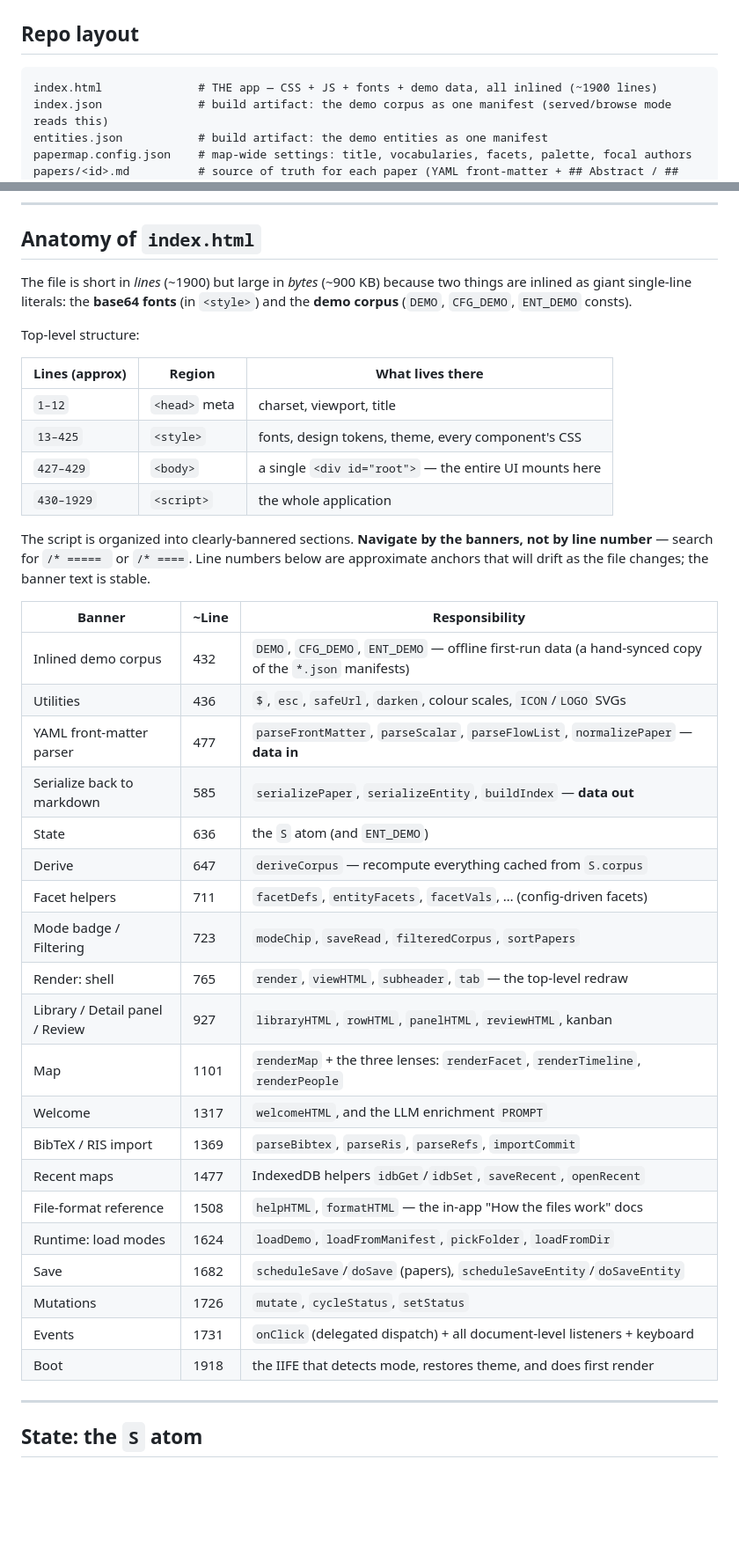
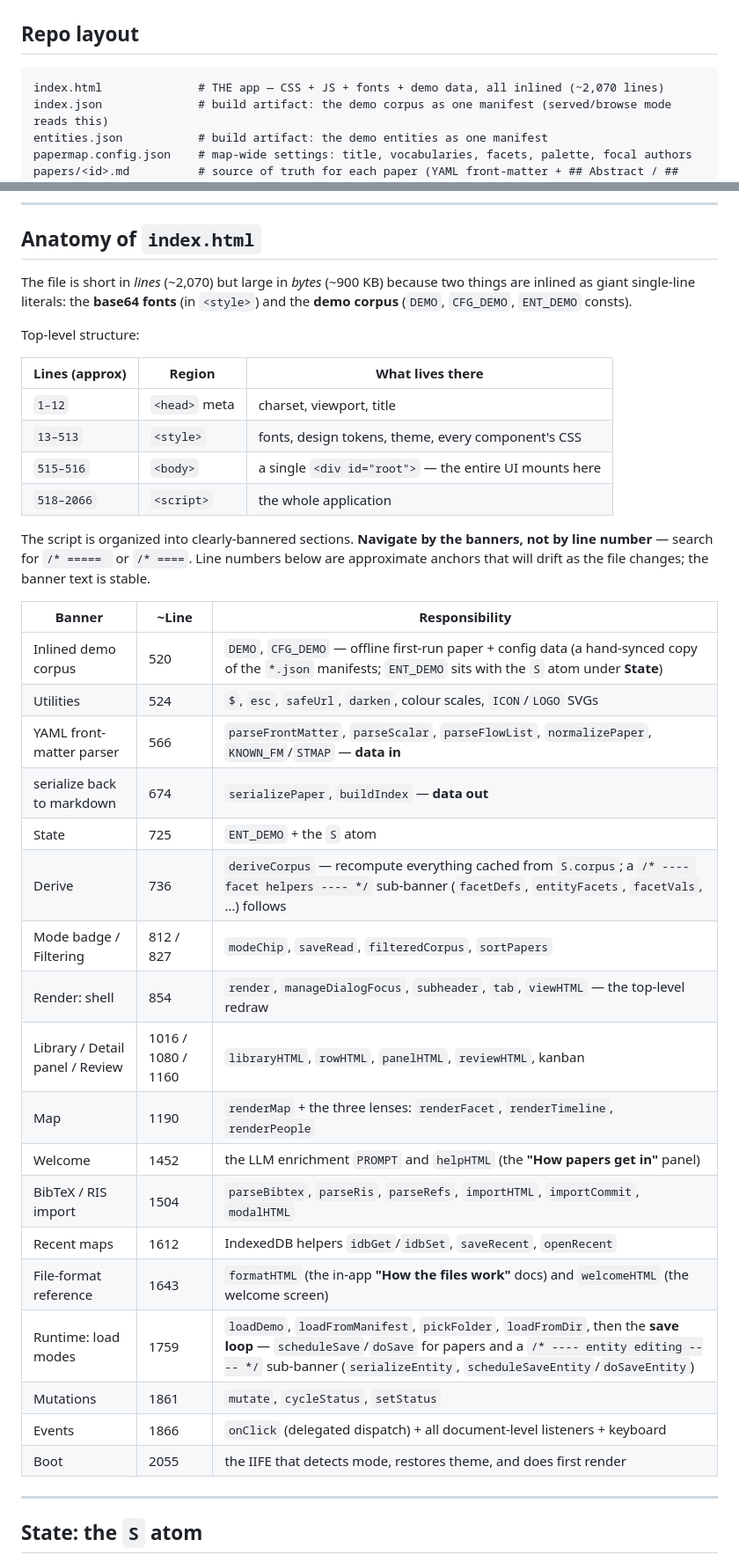
Before and after one commit to vincitt/paper-map, a Markdown page: docs/ARCHITECTURE.md, 2 parts joined by grey strips. Shown at 88% size. Rendered like a GitHub page; blank space fills up the shorter version.

Commit message:
docs: refresh names and structure to match current app
The README referenced a "? help panel / ? menu" that no longer exists.
Help content now lives in two named panels — "How papers get in" (welcome
screen) and "How the files work" (welcome screen + map switcher) — so update
all four references accordingly.

ARCHITECTURE.md had drifted from the source: bump the line count (~1900 →
~2,070), refresh the <style>/<body>/<script> ranges and every anatomy-table
anchor (off by ~120 lines), drop the fictional "Save" banner row (the save
loop lives under "Runtime: load modes" + a facet/entity-editing sub-banner),
and fix the helpHTML/formatHTML labels (helpHTML is "How papers get in", not
"How the files work").

Also reword the Methods-lens blurb to reflect both convergence and divergence,
and the v1.1 roadmap line since the help panels already ship (Settings remains
a stub).

````diff
--- a/docs/ARCHITECTURE.md
+++ b/docs/ARCHITECTURE.md
@@ -43,7 +43,7 @@ If you internalize those four, the rest is detail.
 ## Repo layout
 
 ```
-index.html              # THE app — CSS + JS + fonts + demo data, all inlined (~1900 lines)
+index.html              # THE app — CSS + JS + fonts + demo data, all inlined (~2,070 lines)
 index.json              # build artifact: the demo corpus as one manifest (served/browse mode reads this)
 entities.json           # build artifact: the demo entities as one manifest
 papermap.config.json    # map-wide settings: title, vocabularies, facets, palette, focal authors
@@ -63,7 +63,7 @@ DESIGN_SPEC.md          # local-only design rationale (gitignored, not published
 
 ## Anatomy of `index.html`
 
-The file is short in *lines* (~1900) but large in *bytes* (~900 KB) because two
+The file is short in *lines* (~2,070) but large in *bytes* (~900 KB) because two
 things are inlined as giant single-line literals: the **base64 fonts** (in
 `<style>`) and the **demo corpus** (`DEMO`, `CFG_DEMO`, `ENT_DEMO` consts).
 
@@ -72,9 +72,9 @@ Top-level structure:
 | Lines (approx) | Region | What lives there |
 |---|---|---|
 | `1–12` | `<head>` meta | charset, viewport, title |
-| `13–425` | `<style>` | fonts, design tokens, theme, every component's CSS |
-| `427–429` | `<body>` | a single `<div id="root">` — the entire UI mounts here |
-| `430–1929` | `<script>` | the whole application |
+| `13–513` | `<style>` | fonts, design tokens, theme, every component's CSS |
+| `515–516` | `<body>` | a single `<div id="root">` — the entire UI mounts here |
+| `518–2066` | `<script>` | the whole application |
 
 The script is organized into clearly-bannered sections. **Navigate by the
 banners, not by line number** — search for `/* ===== ` or `/* ====`. Line numbers
@@ -83,26 +83,24 @@ text is stable.
 
 | Banner | ~Line | Responsibility |
 |---|---|---|
-| Inlined demo corpus | 432 | `DEMO`, `CFG_DEMO`, `ENT_DEMO` — offline first-run data (a hand-synced copy of the `*.json` manifests) |
-| Utilities | 436 | `$`, `esc`, `safeUrl`, `darken`, colour scales, `ICON`/`LOGO` SVGs |
-| YAML front-matter parser | 477 | `parseFrontMatter`, `parseScalar`, `parseFlowList`, `normalizePaper` — **data in** |
-| Serialize back to markdown | 585 | `serializePaper`, `serializeEntity`, `buildIndex` — **data out** |
-| State | 636 | the `S` atom (and `ENT_DEMO`) |
-| Derive | 647 | `deriveCorpus` — recompute everything cached from `S.corpus` |
-| Facet helpers | 711 | `facetDefs`, `entityFacets`, `facetVals`, … (config-driven facets) |
-| Mode badge / Filtering | 723 | `modeChip`, `saveRead`, `filteredCorpus`, `sortPapers` |
-| Render: shell | 765 | `render`, `viewHTML`, `subheader`, `tab` — the top-level redraw |
-| Library / Detail panel / Review | 927 | `libraryHTML`, `rowHTML`, `panelHTML`, `reviewHTML`, kanban |
-| Map | 1101 | `renderMap` + the three lenses: `renderFacet`, `renderTimeline`, `renderPeople` |
-| Welcome | 1317 | `welcomeHTML`, and the LLM enrichment `PROMPT` |
-| BibTeX / RIS import | 1369 | `parseBibtex`, `parseRis`, `parseRefs`, `importCommit` |
-| Recent maps | 1477 | IndexedDB helpers `idbGet`/`idbSet`, `saveRecent`, `openRecent` |
-| File-format reference | 1508 | `helpHTML`, `formatHTML` — the in-app "How the files work" docs |
-| Runtime: load modes | 1624 | `loadDemo`, `loadFromManifest`, `pickFolder`, `loadFromDir` |
-| Save | 1682 | `scheduleSave`/`doSave` (papers), `scheduleSaveEntity`/`doSaveEntity` |
-| Mutations | 1726 | `mutate`, `cycleStatus`, `setStatus` |
-| Events | 1731 | `onClick` (delegated dispatch) + all document-level listeners + keyboard |
-| Boot | 1918 | the IIFE that detects mode, restores theme, and does first render |
+| Inlined demo corpus | 520 | `DEMO`, `CFG_DEMO` — offline first-run paper + config data (a hand-synced copy of the `*.json` manifests; `ENT_DEMO` sits with the `S` atom under **State**) |
+| Utilities | 524 | `$`, `esc`, `safeUrl`, `darken`, colour scales, `ICON`/`LOGO` SVGs |
+| YAML front-matter parser | 566 | `parseFrontMatter`, `parseScalar`, `parseFlowList`, `normalizePaper`, `KNOWN_FM`/`STMAP` — **data in** |
+| serialize back to markdown | 674 | `serializePaper`, `buildIndex` — **data out** |
+| State | 725 | `ENT_DEMO` + the `S` atom |
+| Derive | 736 | `deriveCorpus` — recompute everything cached from `S.corpus`; a `/* ---- facet helpers ---- */` sub-banner (`facetDefs`, `entityFacets`, `facetVals`, …) follows |
+| Mode badge / Filtering | 812 / 827 | `modeChip`, `saveRead`, `filteredCorpus`, `sortPapers` |
+| Render: shell | 854 | `render`, `manageDialogFocus`, `subheader`, `tab`, `viewHTML` — the top-level redraw |
+| Library / Detail panel / Review | 1016 / 1080 / 1160 | `libraryHTML`, `rowHTML`, `panelHTML`, `reviewHTML`, kanban |
+| Map | 1190 | `renderMap` + the three lenses: `renderFacet`, `renderTimeline`, `renderPeople` |
+| Welcome | 1452 | the LLM enrichment `PROMPT` and `helpHTML` (the **"How papers get in"** panel) |
+| BibTeX / RIS import | 1504 | `parseBibtex`, `parseRis`, `parseRefs`, `importHTML`, `importCommit`, `modalHTML` |
+| Recent maps | 1612 | IndexedDB helpers `idbGet`/`idbSet`, `saveRecent`, `openRecent` |
+| File-format reference | 1643 | `formatHTML` (the in-app **"How the files work"** docs) and `welcomeHTML` (the welcome screen) |
+| Runtime: load modes | 1759 | `loadDemo`, `loadFromManifest`, `pickFolder`, `loadFromDir`, then the **save loop** — `scheduleSave`/`doSave` for papers and a `/* ---- entity editing ---- */` sub-banner (`serializeEntity`, `scheduleSaveEntity`/`doSaveEntity`) |
+| Mutations | 1861 | `mutate`, `cycleStatus`, `setStatus` |
+| Events | 1866 | `onClick` (delegated dispatch) + all document-level listeners + keyboard |
+| Boot | 2055 | the IIFE that detects mode, restores theme, and does first render |
 
 ---
 
````
Also changed, not shown: README.md (+6 -6 lines).
